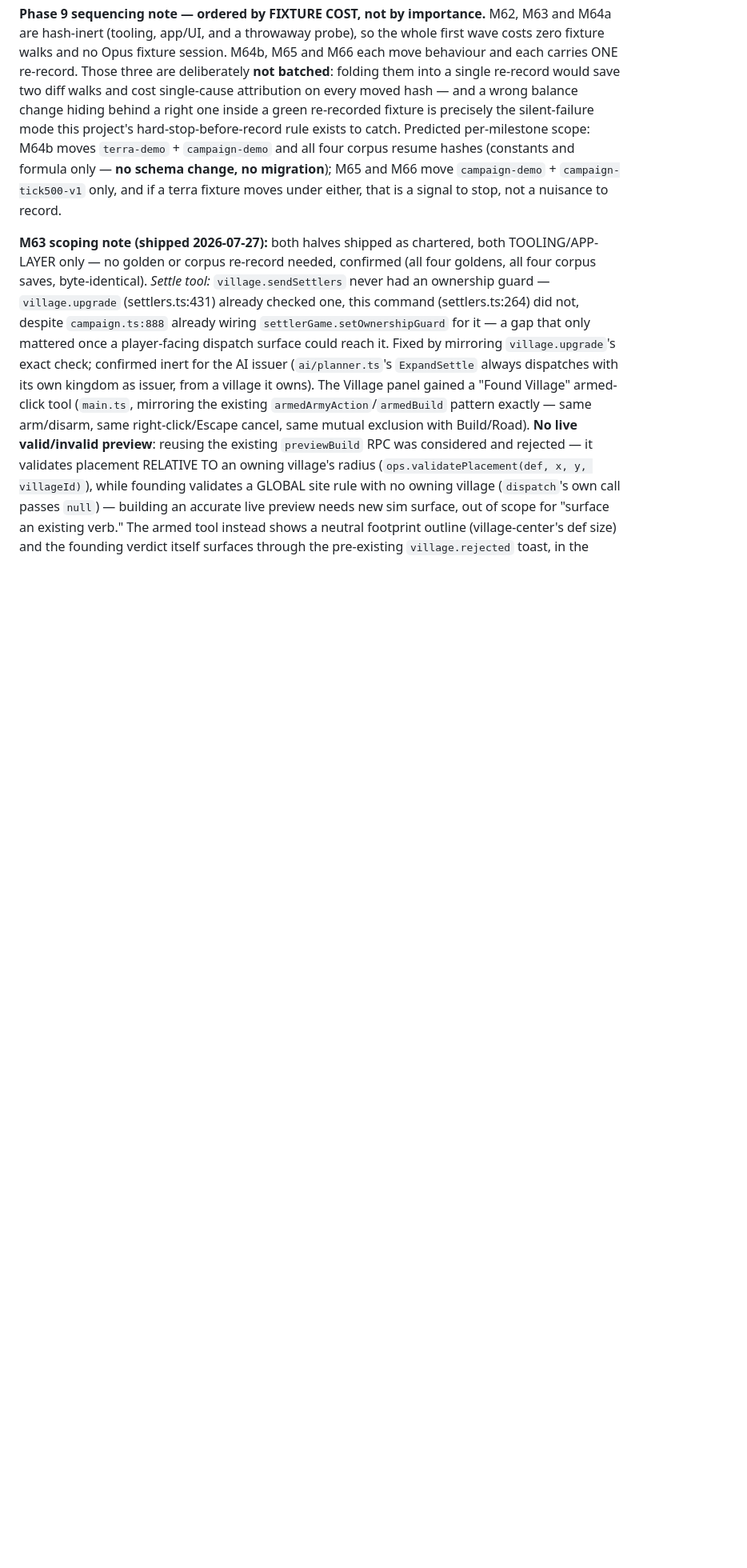
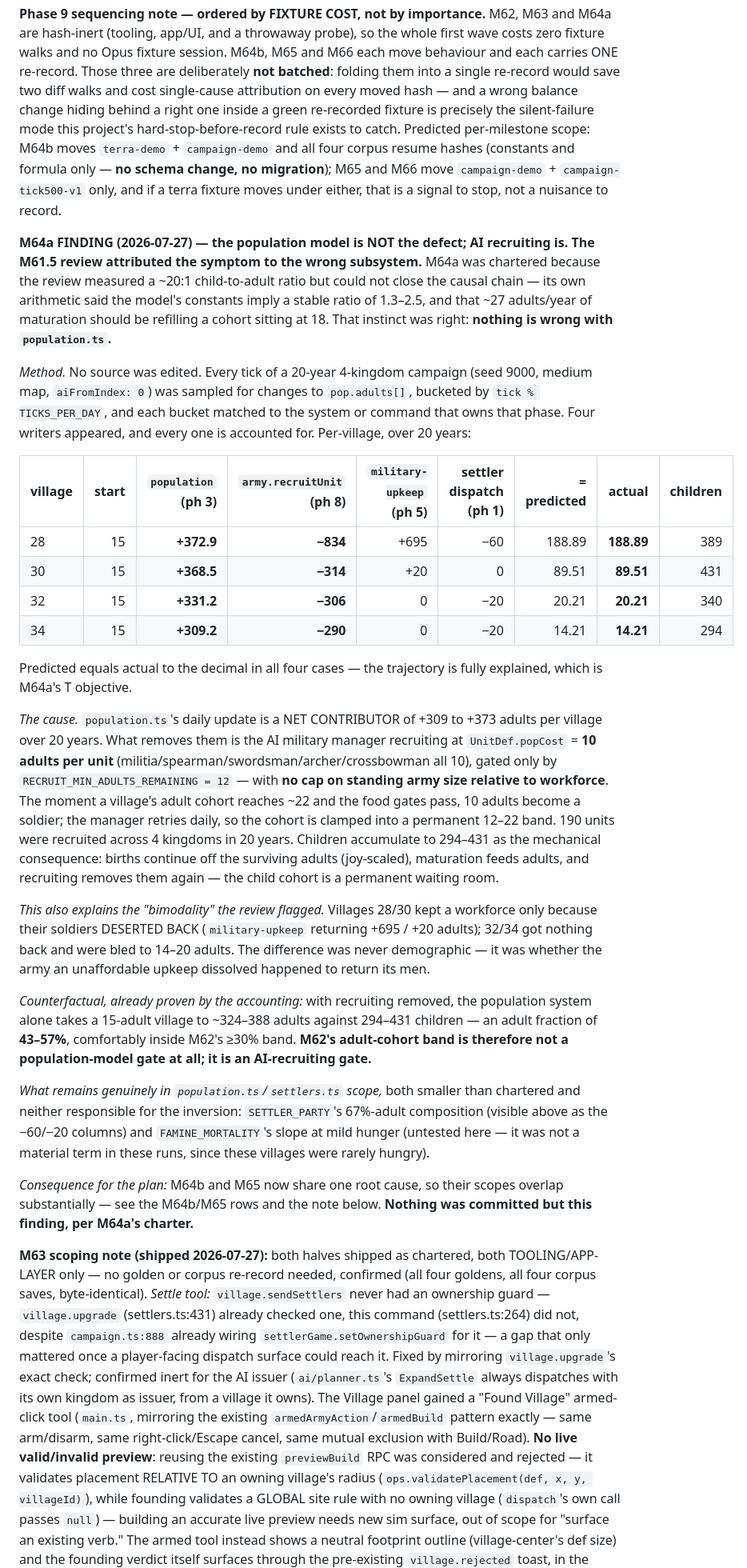
Before and after one commit to jpvlinhares/Crowns-Clay, a Markdown page: docs/design/12-roadmap.md, the part around the change. Shown at 80% size. GitHub-like rendering; blank space fills up the shorter version.

Commit message:
M64a: demographic diagnosis — the population model is not the defect
Chartered to find a cause, not to fix one; this commit is the finding.

Sampled every tick of a 20-year 4-kingdom campaign for writes to
pop.adults[], bucketed by tick % TICKS_PER_DAY, and matched each bucket
to the system or command owning that phase. No source was edited.

Result: population.ts is a NET CONTRIBUTOR of +309..+373 adults per
village over 20 years. The inversion is caused by AI recruiting at
UnitDef.popCost = 10 adults per unit, gated only by
RECRUIT_MIN_ADULTS_REMAINING = 12 and with no cap on standing army size
relative to workforce — so a cohort is clamped into a permanent 12-22
band and the child cohort becomes a waiting room. Per-village term
accounting reconciles to the decimal (M64a's T objective).

This also explains the bimodality the M61.5 review flagged: the villages
that kept a workforce were the ones whose soldiers deserted BACK via
military-upkeep, not demographically healthier ones.

Consequence: M62's adult-cohort band is an AI-recruiting gate, not a
population-model gate, and the review attributed this blocker to the
wrong subsystem. M64b and M65 now share one root cause — scope overlap
flagged for the owner, not resolved here.

Co-Authored-By: Claude Opus 5 <noreply@anthropic.com>

```diff
--- a/docs/design/12-roadmap.md
+++ b/docs/design/12-roadmap.md
@@ -711,6 +711,57 @@ only — **no schema change, no migration**); M65 and M66 move `campaign-demo` +
 `campaign-tick500-v1` only, and if a terra fixture moves under either, that is a signal to stop, not
 a nuisance to record.
 
+**M64a FINDING (2026-07-27) — the population model is NOT the defect; AI recruiting is. The
+M61.5 review attributed the symptom to the wrong subsystem.** M64a was chartered because the
+review measured a ~20:1 child-to-adult ratio but could not close the causal chain — its own
+arithmetic said the model's constants imply a stable ratio of 1.3–2.5, and that ~27 adults/year
+of maturation should be refilling a cohort sitting at 18. That instinct was right: **nothing is
+wrong with `population.ts`.**
+
+*Method.* No source was edited. Every tick of a 20-year 4-kingdom campaign (seed 9000, medium map,
+`aiFromIndex: 0`) was sampled for changes to `pop.adults[]`, bucketed by `tick % TICKS_PER_DAY`,
+and each bucket matched to the system or command that owns that phase. Four writers appeared, and
+every one is accounted for. Per-village, over 20 years:
+
+| village | start | `population` (ph 3) | `army.recruitUnit` (ph 8) | `military-upkeep` (ph 5) | settler dispatch (ph 1) | = predicted | actual | children |
+|---|---:|---:|---:|---:|---:|---:|---:|---:|
+| 28 | 15 | **+372.9** | **−834** | +695 | −60 | 188.89 | **188.89** | 389 |
+| 30 | 15 | **+368.5** | **−314** | +20 | 0 | 89.51 | **89.51** | 431 |
+| 32 | 15 | **+331.2** | **−306** | 0 | −20 | 20.21 | **20.21** | 340 |
+| 34 | 15 | **+309.2** | **−290** | 0 | −20 | 14.21 | **14.21** | 294 |
+
+Predicted equals actual to the decimal in all four cases — the trajectory is fully explained, which
+is M64a's T objective.
+
+*The cause.* `population.ts`'s daily update is a NET CONTRIBUTOR of +309 to +373 adults per village
+over 20 years. What removes them is the AI military manager recruiting at `UnitDef.popCost` = **10
+adults per unit** (militia/spearman/swordsman/archer/crossbowman all 10), gated only by
+`RECRUIT_MIN_ADULTS_REMAINING = 12` — with **no cap on standing army size relative to workforce**.
+The moment a village's adult cohort reaches ~22 and the food gates pass, 10 adults become a soldier;
+the manager retries daily, so the cohort is clamped into a permanent 12–22 band. 190 units were
+recruited across 4 kingdoms in 20 years. Children accumulate to 294–431 as the mechanical
+consequence: births continue off the surviving adults (joy-scaled), maturation feeds adults, and
+recruiting removes them again — the child cohort is a permanent waiting room.
+
+*This also explains the "bimodality" the review flagged.* Villages 28/30 kept a workforce only
+because their soldiers DESERTED BACK (`military-upkeep` returning +695 / +20 adults); 32/34 got
+nothing back and were bled to 14–20 adults. The difference was never demographic — it was whether
+the army an unaffordable upkeep dissolved happened to return its men.
+
+*Counterfactual, already proven by the accounting:* with recruiting removed, the population system
+alone takes a 15-adult village to ~324–388 adults against 294–431 children — an adult fraction of
+**43–57%**, comfortably inside M62's ≥30% band. **M62's adult-cohort band is therefore not a
+population-model gate at all; it is an AI-recruiting gate.**
+
+*What remains genuinely in `population.ts`/`settlers.ts` scope,* both smaller than chartered and
+neither responsible for the inversion: `SETTLER_PARTY`'s 67%-adult composition (visible above as the
+−60/−20 columns) and `FAMINE_MORTALITY`'s slope at mild hunger (untested here — it was not a
+material term in these runs, since these villages were rarely hungry).
+
+*Consequence for the plan:* M64b and M65 now share one root cause, so their scopes overlap
+substantially — see the M64b/M65 rows and the note below. **Nothing was committed but this
+finding, per M64a's charter.**
+
 **M63 scoping note (shipped 2026-07-27):** both halves shipped as chartered, both TOOLING/APP-LAYER
 only — no golden or corpus re-record needed, confirmed (all four goldens, all four corpus saves,
 byte-identical). *Settle tool:* `village.sendSettlers` never had an ownership guard —
```
